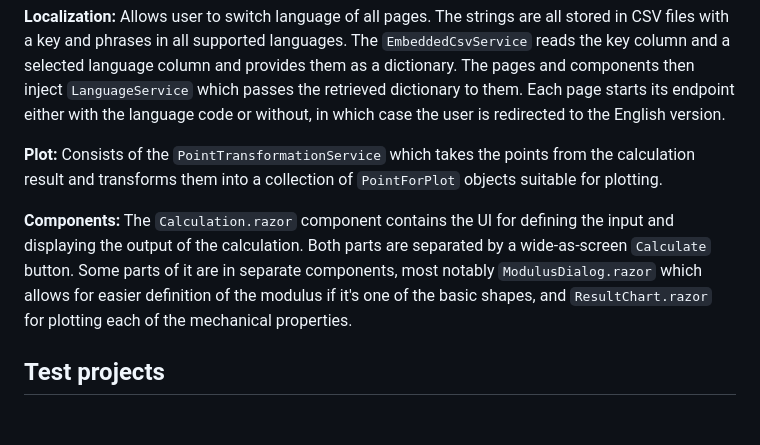
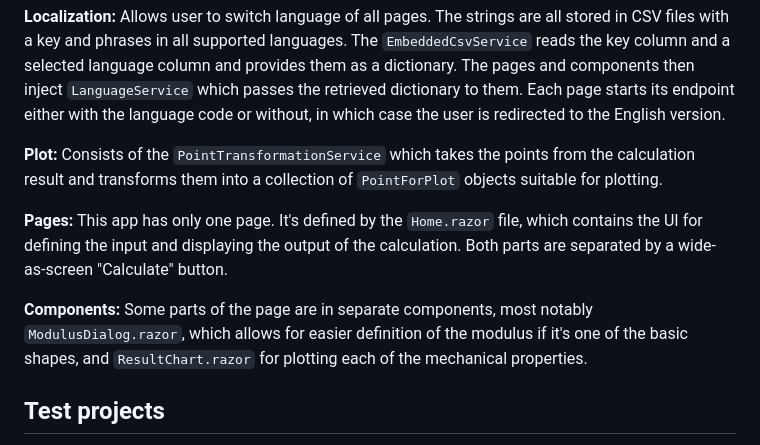
Before and after one commit to ZdenekFisr/BeamCalculation, a Markdown page: README.md, the part around one of its changes. Rendered like a GitHub page; blank space fills up the shorter version.

```diff
--- a/README.md
+++ b/README.md
@@ -22,7 +25,9 @@ Contains most of the components, pagas, services and other parts of the Blazor a
 
 **Plot:** Consists of the `PointTransformationService` which takes the points from the calculation result and transforms them into a collection of `PointForPlot` objects suitable for plotting.
 
-**Components:** The `Calculation.razor` component contains the UI for defining the input and displaying the output of the calculation. Both parts are separated by a wide-as-screen `Calculate` button. Some parts of it are in separate components, most notably `ModulusDialog.razor` which allows for easier definition of the modulus if it's one of the basic shapes, and `ResultChart.razor` for plotting each of the mechanical properties.
+**Pages:** This app has only one page. It's defined by the `Home.razor` file, which contains the UI for defining the input and displaying the output of the calculation. Both parts are separated by a wide-as-screen "Calculate" button.
+
+**Components:** Some parts of the page are in separate components, most notably `ModulusDialog.razor`, which allows for easier definition of the modulus if it's one of the basic shapes, and `ResultChart.razor` for plotting each of the mechanical properties.
 
 ## Test projects
 
```
Also changed, not shown: other parts of README.md (+3 -0 lines).
